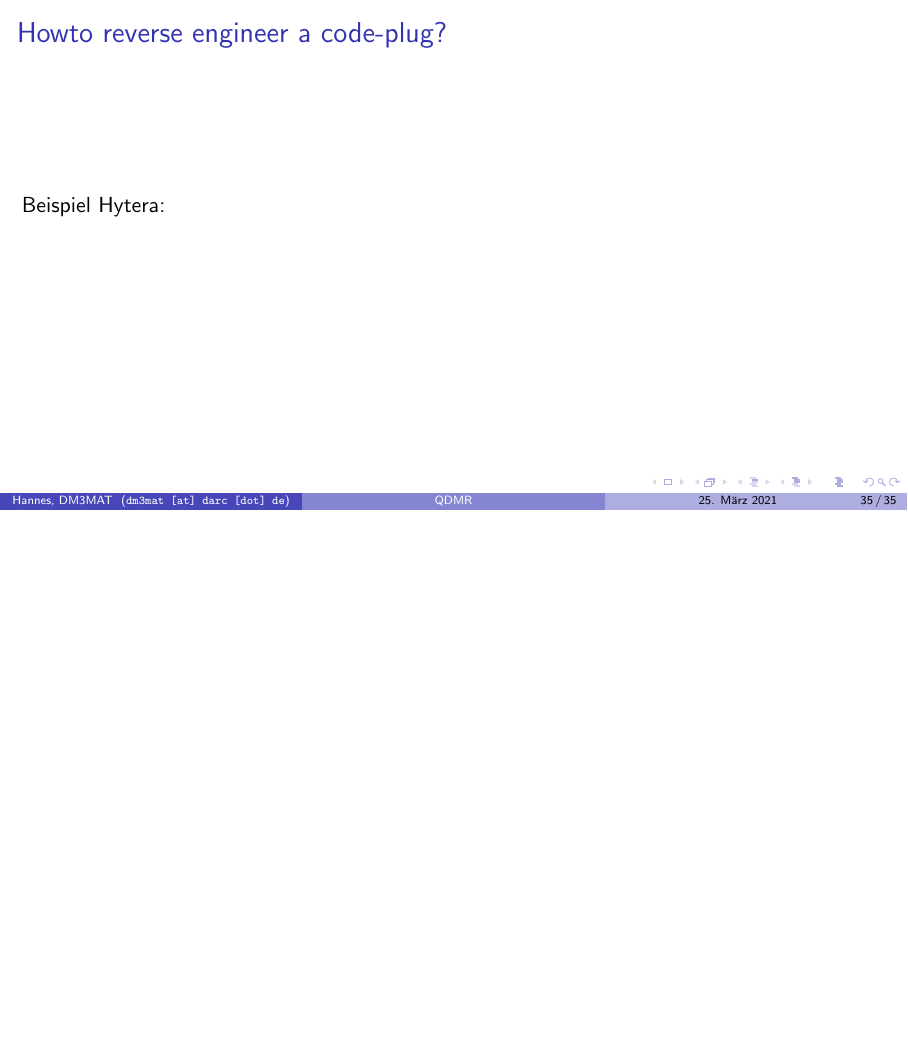
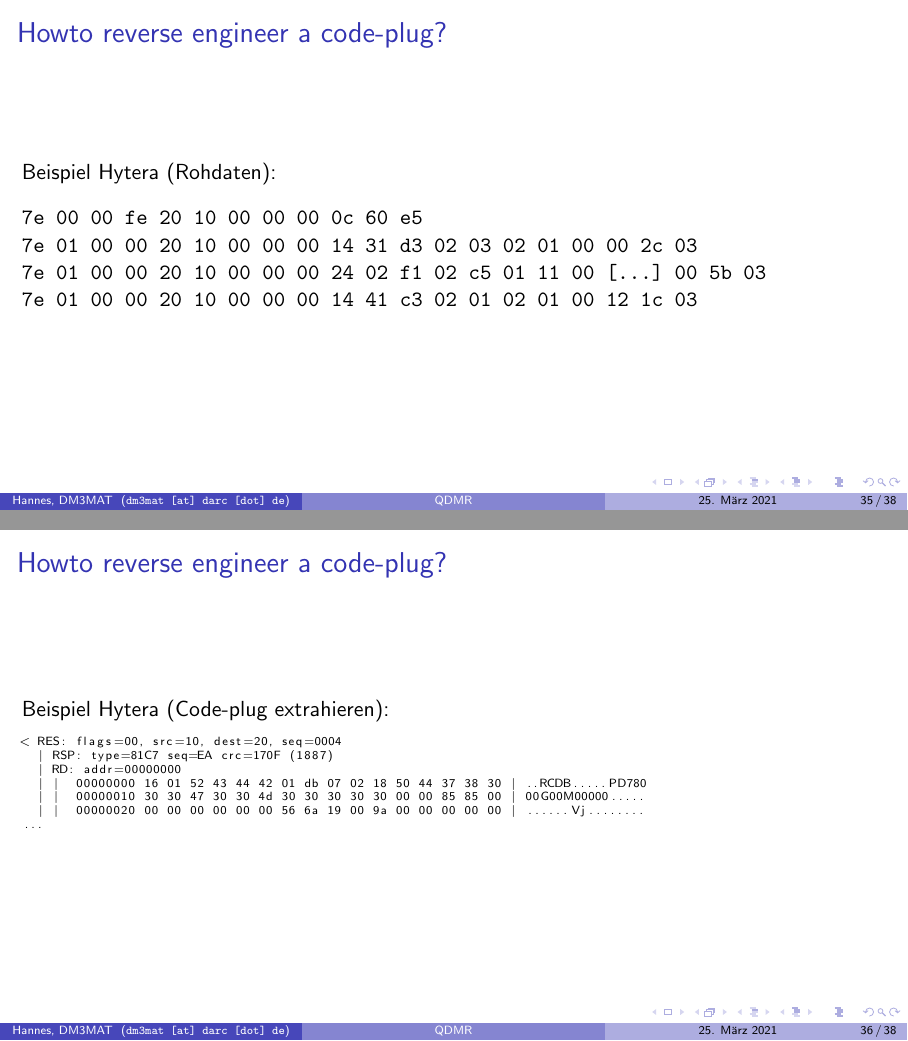
Before and after one commit to hmatuschek/qdmr, LaTeX slides (doc/dmr-intro/talk-barcamp2021/slides.tex): page 37 of 37 before the commit and pages 37 and 38 of 40 after it, the two joined at a grey line, the shorter picture padded with empty space. Compiled offline with pdfLaTeX.

Commit message:
Fixed slides.

```diff
--- a/doc/dmr-intro/talk-barcamp2021/slides.tex
+++ b/doc/dmr-intro/talk-barcamp2021/slides.tex
@@ -7,6 +7,8 @@
 \usepackage{standalone}
 \usepackage[ngerman]{babel}
 \usepackage{tikz}
+\usepackage{listings}
+
 \title[QDMR]{QDMR ein universeller Code-Plug Editor (CPS) für Linux \& Mac\\ (und vielleicht Windows)}
 \subtitle{}
 
@@ -14,8 +16,12 @@
 \institute{\texttt{dm3mat [at] darc [dot] de}}
 \date{25. März 2021}
 
+\lstset{ %
+basicstyle=\tiny    % the size of the fonts that are used for the line-numbers
+}
+
+
 \input{../fig/repeater}
-
 
 \begin{document}
 \begin{frame}
@@ -308,9 +313,25 @@ QDMR ist ein Versuch eine \emph{universelle} CPS zu bauen für verschiedene Ger
  \end{itemize}
 \end{frame}
 
-\begin{frame}\frametitle{Howto reverse engineer a code-plug?}
-Beispiel Hytera:
+\begin{frame}[fragile]\frametitle{Howto reverse engineer a code-plug?}
+Beispiel Hytera (Rohdaten):
 \begin{verbatim}
-
+7e 00 00 fe 20 10 00 00 00 0c 60 e5
+7e 01 00 00 20 10 00 00 00 14 31 d3 02 03 02 01 00 00 2c 03
+7e 01 00 00 20 10 00 00 00 24 02 f1 02 c5 01 11 00 [...] 00 5b 03
+7e 01 00 00 20 10 00 00 00 14 41 c3 02 01 02 01 00 12 1c 03
 \end{verbatim}
 \end{frame}
+
+\begin{frame}[fragile]\frametitle{Howto reverse engineer a code-plug?}
+Beispiel Hytera (Code-plug extrahieren):
+\begin{lstlisting}
+< RES: flags=00, src=10, dest=20, seq=0004
+  | RSP: type=81C7 seq=EA crc=170F (1887)
+  | RD: addr=00000000
+  | |  00000000 16 01 52 43 44 42 01 db 07 02 18 50 44 37 38 30 | ..RCDB.....PD780
+  | |  00000010 30 30 47 30 30 4d 30 30 30 30 30 00 00 85 85 00 | 00G00M00000.....
+  | |  00000020 00 00 00 00 00 00 56 6a 19 00 9a 00 00 00 00 00 | ......Vj........
+...
+\end{lstlisting}
+\end{frame}
```
Also changed, not shown: doc/dmr-intro/talk-barcamp2021/slides.tex (37 more changed lines).
